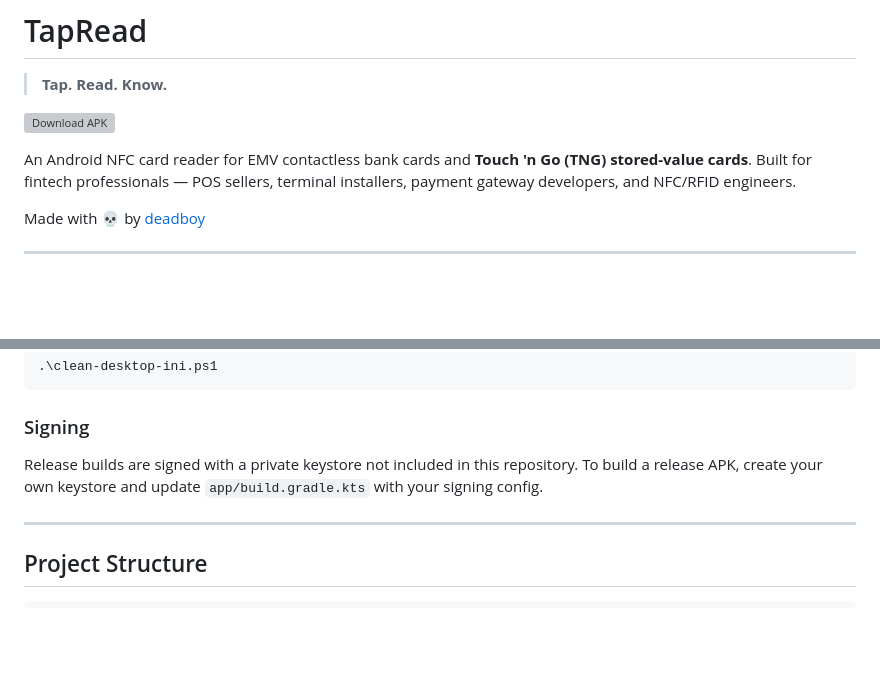
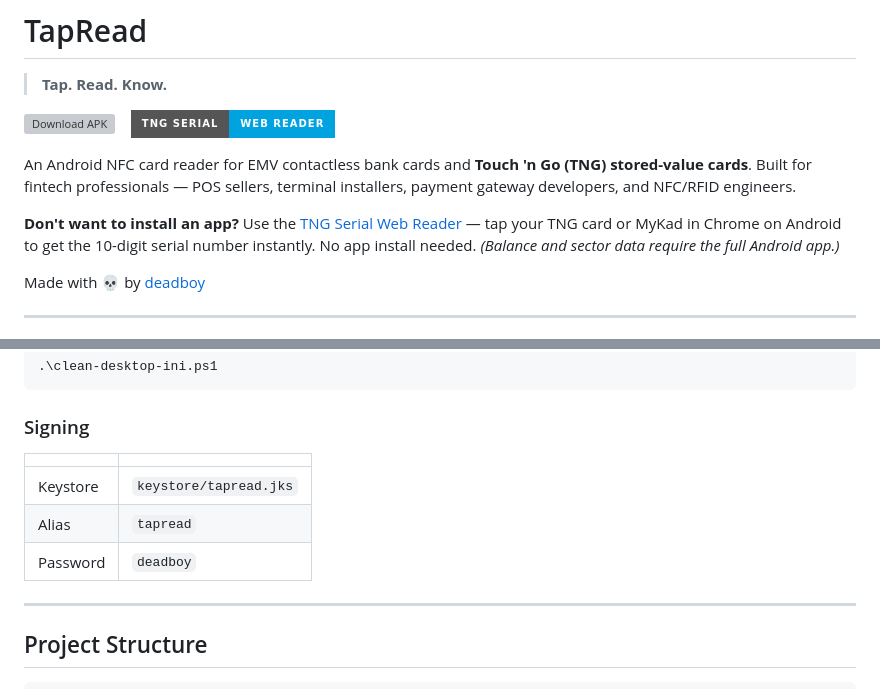
Before and after one commit to deadboy18/tapread, a Markdown page: README.md, 2 parts joined by grey strips. GitHub-like rendering; badges without logos; blank space fills up the shorter version; grey boxes are pictures that could not be loaded.

Commit message:
Enhance README with signing details and web reader info
Updated README with additional information about signing and web reader usage.

````diff
--- a/README.md
+++ b/README.md
@@ -3,8 +3,12 @@
 > **Tap. Read. Know.**
 
 [![Download APK](https://img.shields.io/github/v/release/deadboy18/tapread?label=Download%20APK&style=for-the-badge)](https://github.com/deadboy18/tapread/releases/latest/download/tapread-v1.1.0-release.apk)
+&nbsp;&nbsp;
+[![Web Reader](https://img.shields.io/badge/TNG%20Serial-Web%20Reader-00a3e0?style=for-the-badge)](https://deadboy18.github.io/tng-serial/)
 
 An Android NFC card reader for EMV contactless bank cards and **Touch 'n Go (TNG) stored-value cards**. Built for fintech professionals — POS sellers, terminal installers, payment gateway developers, and NFC/RFID engineers.
+
+**Don't want to install an app?** Use the [TNG Serial Web Reader](https://deadboy18.github.io/tng-serial/) — tap your TNG card or MyKad in Chrome on Android to get the 10-digit serial number instantly. No app install needed. *(Balance and sector data require the full Android app.)*
 
 Made with 💀 by [deadboy](https://github.com/deadboy18)
 
@@ -243,7 +247,11 @@ Run this before first build to clean Windows Explorer's auto-generated files:
 ```
 
 ### Signing
-Release builds are signed with a private keystore not included in this repository. To build a release APK, create your own keystore and update `app/build.gradle.kts` with your signing config.
+| | |
+|--|--|
+| Keystore | `keystore/tapread.jks` |
+| Alias | `tapread` |
+| Password | `deadboy` |
 
 ---
 
````
